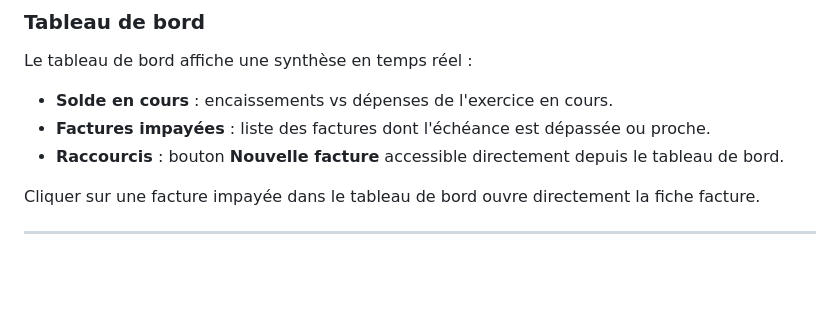
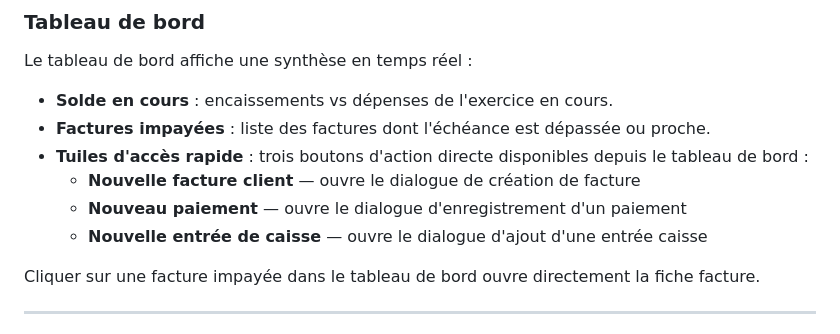
Before and after one commit to davidp57/solde, a Markdown page: doc/user/manuel.md, the part around the change. Drawn GitHub-style; blank space fills up the shorter version.

Commit message:
docs(dashboard): document quick-action tiles in user manual and LLM reference

```diff
--- a/doc/user/manuel.md
+++ b/doc/user/manuel.md
@@ -73,7 +73,10 @@ Le tableau de bord affiche une synthèse en temps réel :
 
 - **Solde en cours** : encaissements vs dépenses de l'exercice en cours.
 - **Factures impayées** : liste des factures dont l'échéance est dépassée ou proche.
-- **Raccourcis** : bouton **Nouvelle facture** accessible directement depuis le tableau de bord.
+- **Tuiles d'accès rapide** : trois boutons d'action directe disponibles depuis le tableau de bord :
+  - **Nouvelle facture client** — ouvre le dialogue de création de facture
+  - **Nouveau paiement** — ouvre le dialogue d'enregistrement d'un paiement
+  - **Nouvelle entrée de caisse** — ouvre le dialogue d'ajout d'une entrée caisse
 
 Cliquer sur une facture impayée dans le tableau de bord ouvre directement la fiche facture.
 
```
Also changed, not shown: doc/llm/reference.md (+5 -1 lines).
